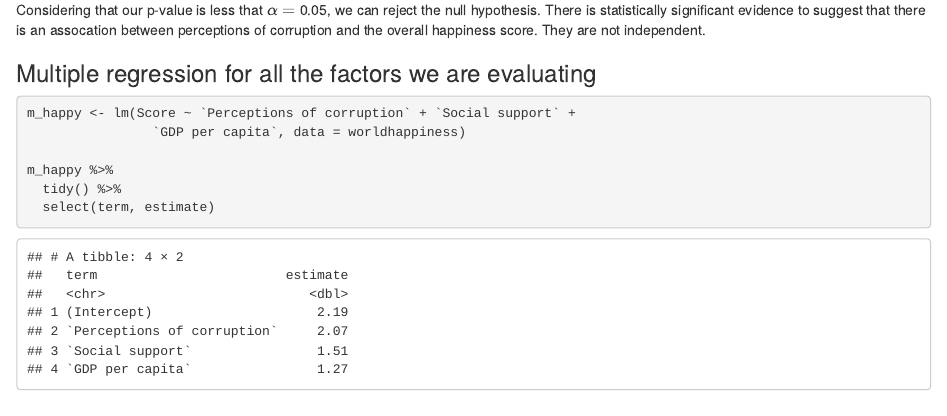
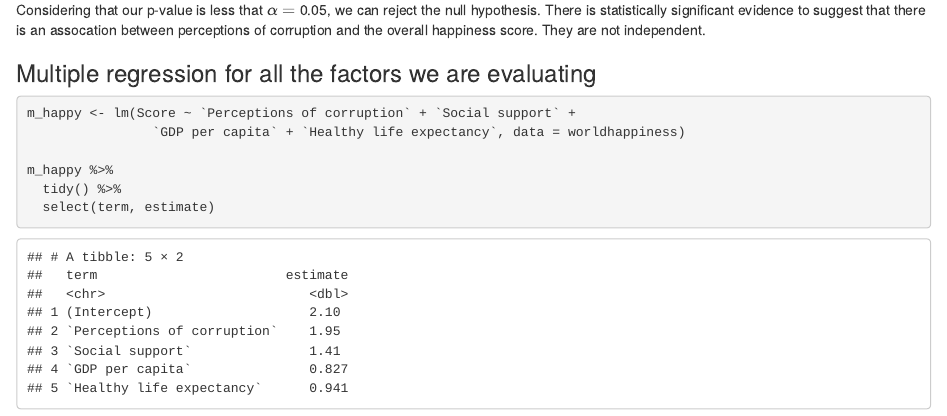
Before and after one commit to jerrytfu/codestone-final-project, an R Markdown document (PerceptionsOfCorruption.Rmd): the page in a window 1100 px wide, from 3450 px down. Rendered offline with R 4.5, knitr and Pandoc, with nearby package versions; some code elsewhere in the file could not run offline.

Commit message:
multiple linear regression

````diff
--- a/PerceptionsOfCorruption.Rmd
+++ b/PerceptionsOfCorruption.Rmd
@@ -136,7 +136,7 @@ Considering that our p-value is less that $\alpha =$ 0.05, we can reject the nul
 
 ```{r multiple-reg-for-all}
 m_happy <- lm(Score ~ `Perceptions of corruption` + `Social support` +
-                `GDP per capita`, data = worldhappiness)
+                `GDP per capita` + `Healthy life expectancy`, data = worldhappiness)
 
 m_happy %>%
   tidy() %>%
````
